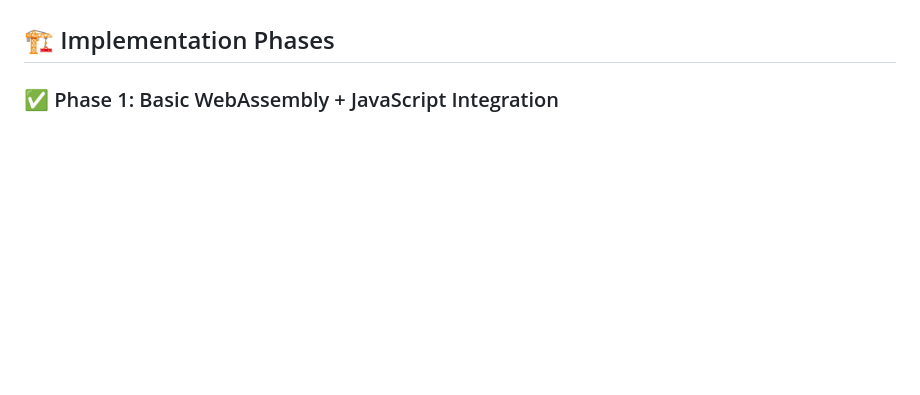
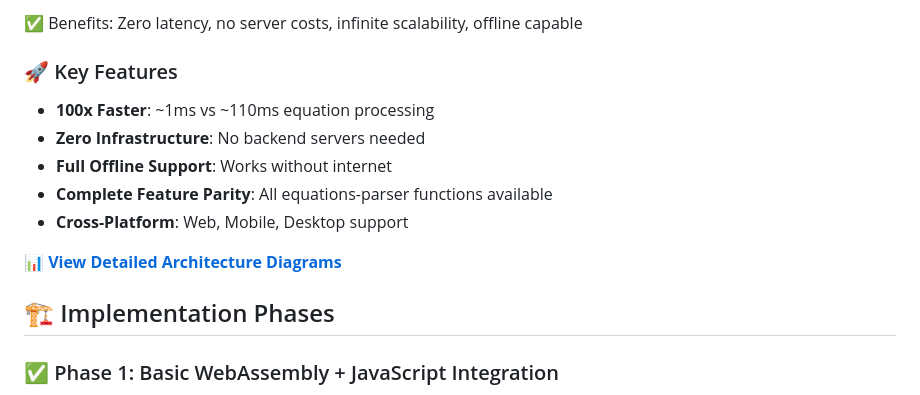
Before and after one commit to oxeanbits/parsec-web, a Markdown page: README.md, the part around the change printed below. Rendered like a GitHub page; blank space fills up the shorter version.

```diff
--- a/README.md
+++ b/README.md
@@ -17,3 +93,13 @@ This project does the following:
+✅ Benefits: Zero latency, no server costs, infinite scalability, offline capable
+
+### 🚀 Key Features
+- **100x Faster**: ~1ms vs ~110ms equation processing
+- **Zero Infrastructure**: No backend servers needed
+- **Full Offline Support**: Works without internet
+- **Complete Feature Parity**: All equations-parser functions available
+- **Cross-Platform**: Web, Mobile, Desktop support
+
+**[📊 View Detailed Architecture Diagrams](docs/architecture-diagrams.md)**
 
 ## 🏗️ Implementation Phases
 
```
Also changed, not shown: other parts of README.md (+82 -6 lines).
